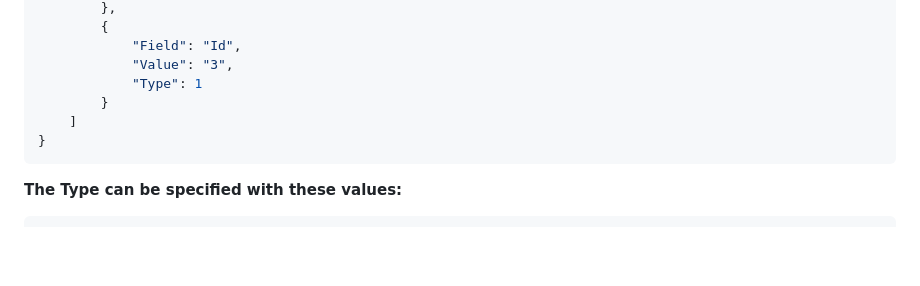
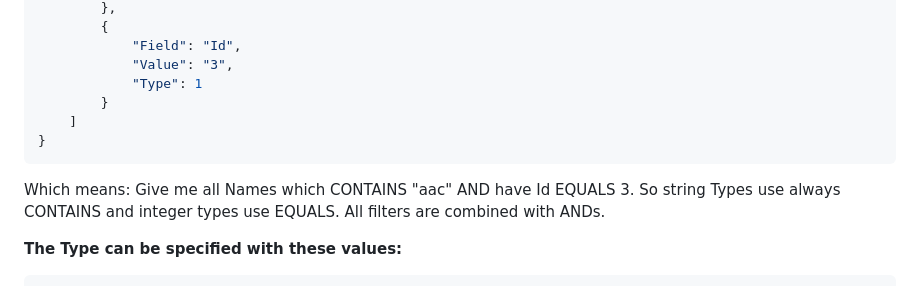
Before and after one commit to decius999/CleanCodeJN-Generic-Apis, a Markdown page: README.md, the part around the change. Rendered like a GitHub page; blank space fills up the shorter version.

Commit message:
Added more to README.md

````diff
--- a/README.md
+++ b/README.md
@@ -129,6 +129,9 @@ __For using the /filtered api with a filter, just provide a serialized json as f
 }
 ```
 
+Which means: Give me all Names which CONTAINS "aac" AND have Id EQUALS 3. So string Types use always CONTAINS and integer types use EQUALS.
+All filters are combined with ANDs.
+
 __The Type can be specified with these values:__
 ```C#
 public enum FilterTypeEnum
````
